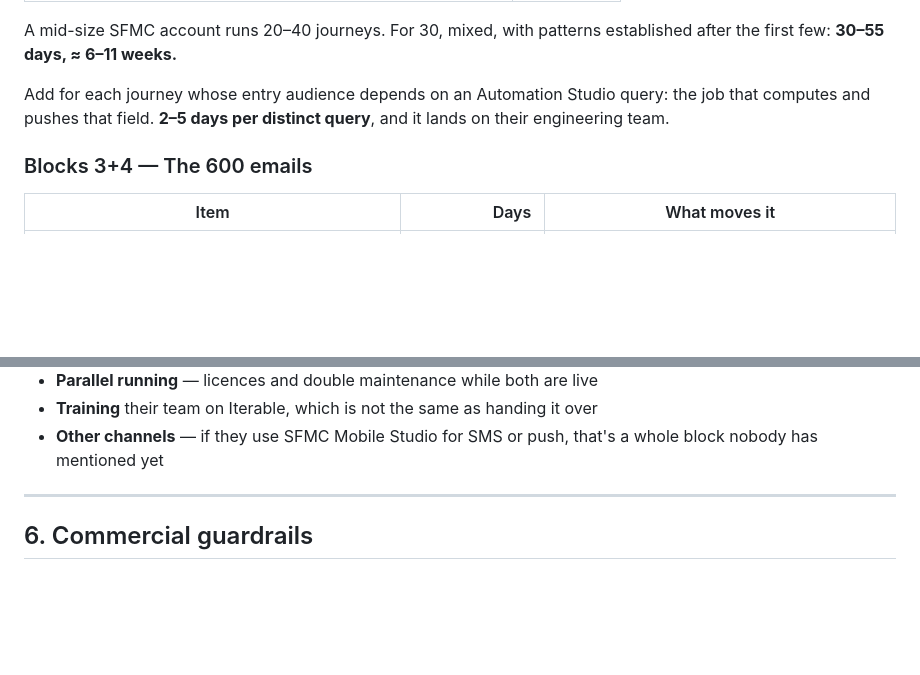
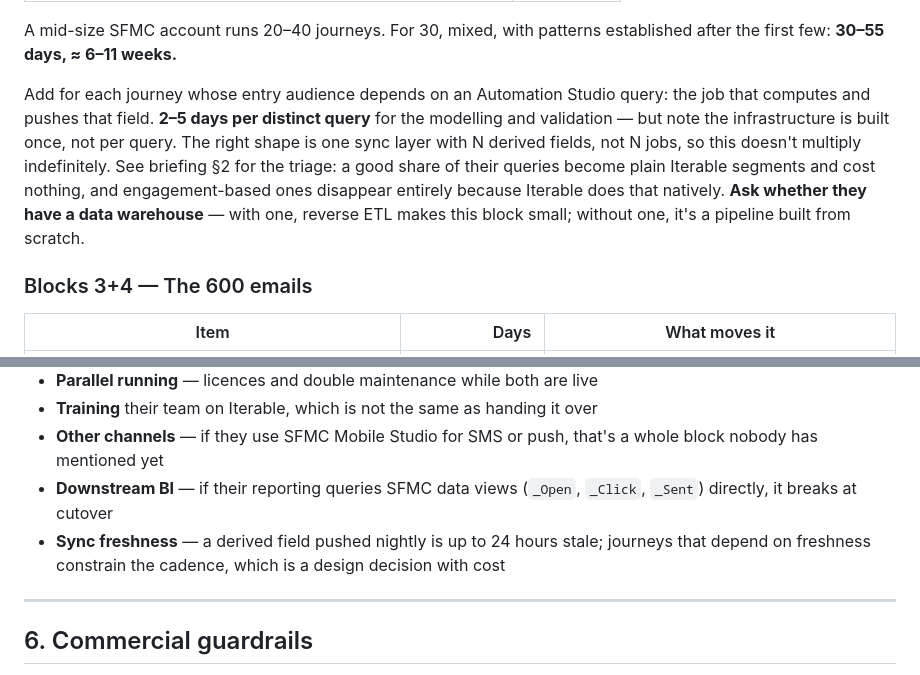
Before and after one commit to calindotgabriel/portfolio, a Markdown page: sales/accounts/razvan-iterable-migration-estimation.md, 2 parts joined by grey strips. Drawn GitHub-style; blank space fills up the shorter version.

```diff
--- a/sales/accounts/razvan-iterable-migration-estimation.md
+++ b/sales/accounts/razvan-iterable-migration-estimation.md
@@ -107,7 +107,12 @@ A mid-size SFMC account runs 20–40 journeys. For 30, mixed, with patterns esta
 few: **30–55 days, ≈ 6–11 weeks.**
 
 Add for each journey whose entry audience depends on an Automation Studio query: the job that computes
-and pushes that field. **2–5 days per distinct query**, and it lands on their engineering team.
+and pushes that field. **2–5 days per distinct query** for the modelling and validation — but note the
+infrastructure is built once, not per query. The right shape is one sync layer with N derived fields,
+not N jobs, so this doesn't multiply indefinitely. See briefing §2 for the triage: a good share of
+their queries become plain Iterable segments and cost nothing, and engagement-based ones disappear
+entirely because Iterable does that natively. **Ask whether they have a data warehouse** — with one,
+reverse ETL makes this block small; without one, it's a pipeline built from scratch.
 
 ### Blocks 3+4 — The 600 emails
 
@@ -198,6 +203,10 @@ not as objections.
 - **Training** their team on Iterable, which is not the same as handing it over
 - **Other channels** — if they use SFMC Mobile Studio for SMS or push, that's a whole block nobody
   has mentioned yet
+- **Downstream BI** — if their reporting queries SFMC data views (`_Open`, `_Click`, `_Sent`) directly,
+  it breaks at cutover
+- **Sync freshness** — a derived field pushed nightly is up to 24 hours stale; journeys that depend on
+  freshness constrain the cadence, which is a design decision with cost
 
 ---
 
```
Also changed, not shown: sales/accounts/razvan-iterable-migration-briefing.md (+51 -0 lines).
